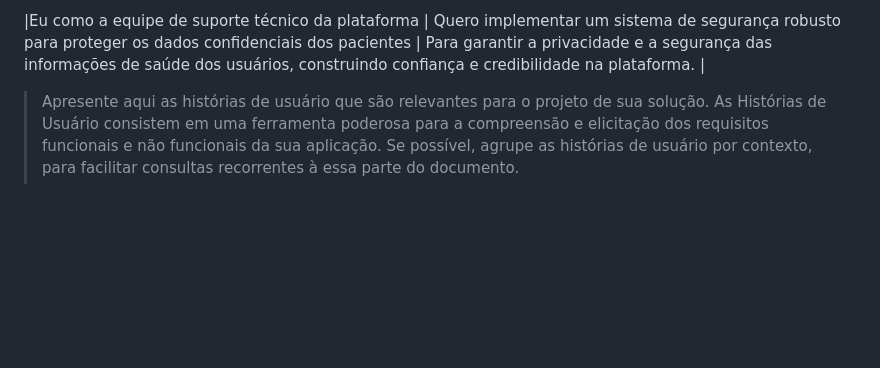
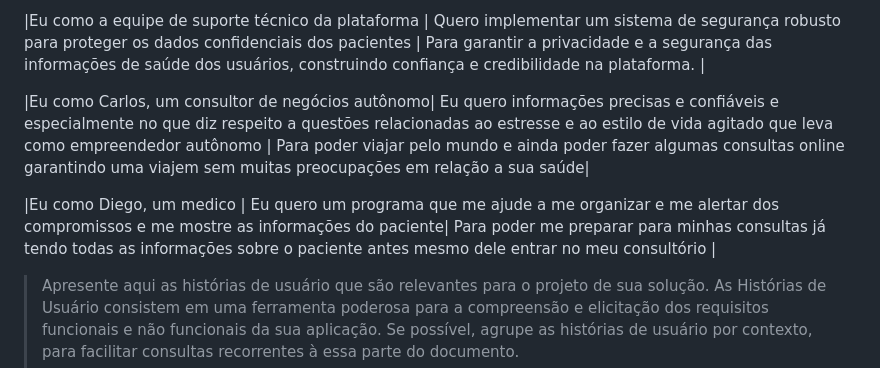
Before and after one commit to S9lva/pmg-es-2024-1-ti1-2401100-g7-saude-e-bem-estar, a Markdown page: docs/relatorio/Relatorio Tecnico - TEMPLATE.md, the part around the change. Rendered like a GitHub page; blank space fills up the shorter version.

Commit message:
Update Relatorio Tecnico - TEMPLATE.md
Adição de mais duas Historias de usuarios

```diff
--- a/docs/relatorio/Relatorio Tecnico - TEMPLATE.md
+++ b/docs/relatorio/Relatorio Tecnico - TEMPLATE.md
@@ -160,6 +160,10 @@ Com base na análise das personas forma identificadas as seguintes histórias de
 |Eu como Ana, aposentada com mobilidade limitada | Quero poder agendar consultas médicas e exames em casa | Para evitar deslocamentos e dificuldades de locomoção, garantindo que eu possa acessar cuidados médicos de qualidade no conforto do meu lar. |
 
 |Eu como a equipe de suporte técnico da plataforma | Quero implementar um sistema de segurança robusto para proteger os dados confidenciais dos pacientes | Para garantir a privacidade e a segurança das informações de saúde dos usuários, construindo confiança e credibilidade na plataforma. |
+
+|Eu como Carlos, um consultor de negócios autônomo| Eu quero informações precisas e confiáveis e especialmente no que diz respeito a questões relacionadas ao estresse e ao estilo de vida agitado que leva como empreendedor autônomo | Para poder viajar pelo mundo e ainda poder fazer algumas consultas online garantindo uma viajem sem muitas preocupações em relação a sua saúde|
+
+|Eu como Diego, um medico | Eu quero um programa que me ajude a me organizar e me alertar dos compromissos e me mostre as informações do paciente| Para poder me preparar para minhas consultas já tendo todas as informações sobre o paciente antes mesmo dele entrar no meu consultório |
 
 > Apresente aqui as histórias de usuário que são relevantes para o
 > projeto de sua solução. As Histórias de Usuário consistem em uma
```
